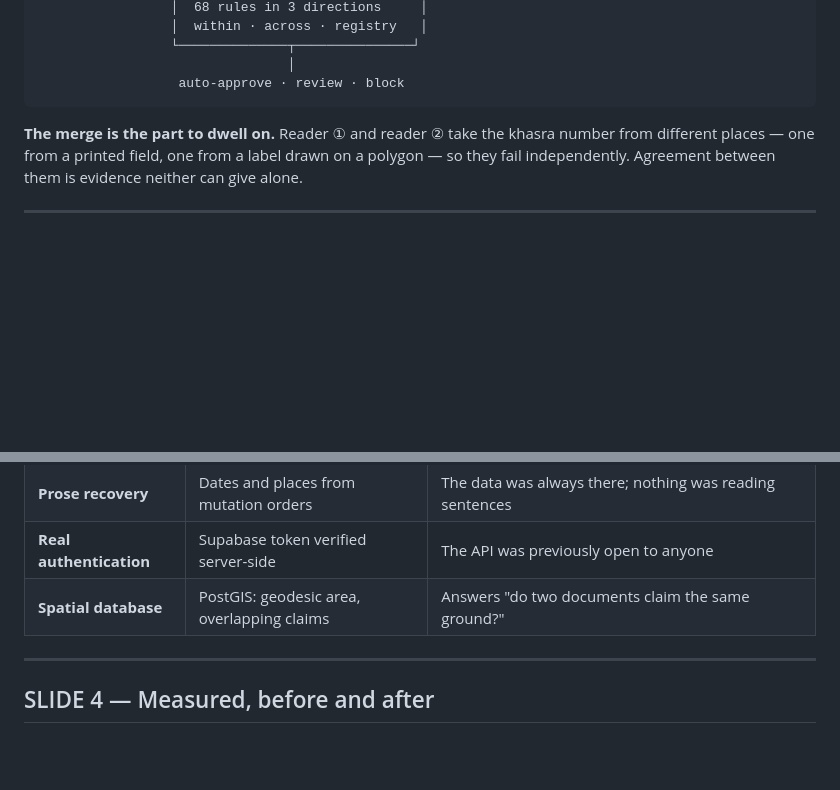
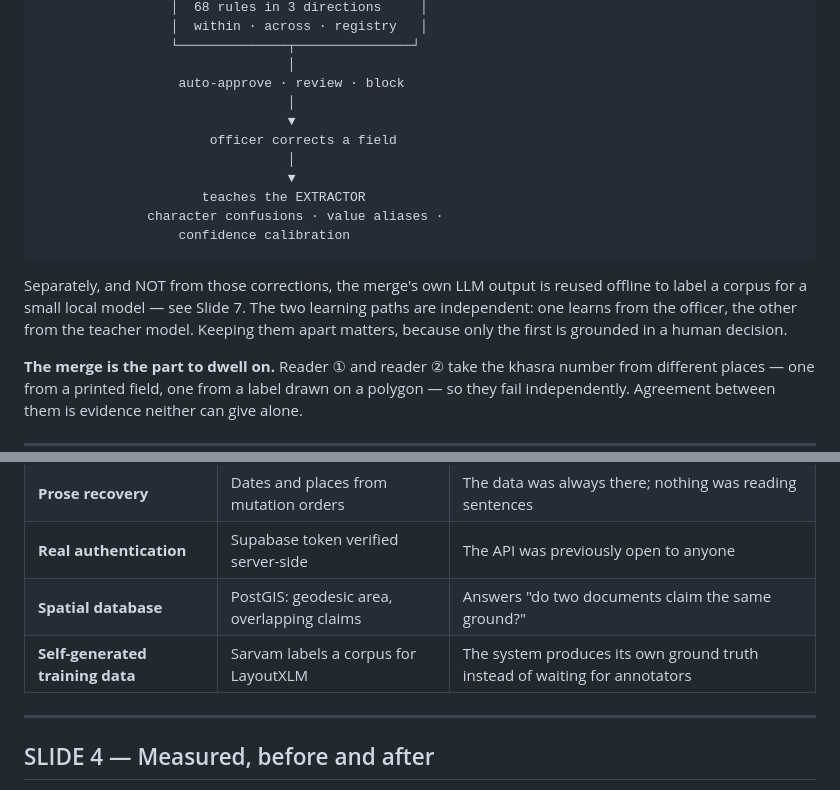
Before and after one commit to luckypant10307-coder/SIH26018_LandRecordDigitization, a Markdown page: docs/PRESENTATION.md, 2 parts joined by grey strips. Drawn GitHub-style; blank space fills up the shorter version.

````diff
--- a/docs/PRESENTATION.md
+++ b/docs/PRESENTATION.md
@@ -54,7 +54,21 @@ the pipelines do not divide documents between them, they all read the
                  └──────────────┬───────────────┘
                                 │
                   auto-approve · review · block
+                                │
+                                ▼
+                      officer corrects a field
+                                │
+                                ▼
+                     teaches the EXTRACTOR
+              character confusions · value aliases ·
+                  confidence calibration
 ```
+
+Separately, and NOT from those corrections, the merge's own LLM output is
+reused offline to label a corpus for a small local model — see Slide 7. The
+two learning paths are independent: one learns from the officer, the other
+from the teacher model. Keeping them apart matters, because only the first
+is grounded in a human decision.
 
 **The merge is the part to dwell on.** Reader ① and reader ② take the
 khasra number from different places — one from a printed field, one from a
@@ -73,6 +87,7 @@ them is evidence neither can give alone.
 | **Prose recovery** | Dates and places from mutation orders | The data was always there; nothing was reading sentences |
 | **Real authentication** | Supabase token verified server-side | The API was previously open to anyone |
 | **Spatial database** | PostGIS: geodesic area, overlapping claims | Answers "do two documents claim the same ground?" |
+| **Self-generated training data** | Sarvam labels a corpus for LayoutXLM | The system produces its own ground truth instead of waiting for annotators |
 
 ---
 
````
Also changed, not shown: other parts of docs/PRESENTATION.md (+51 -5 lines).
